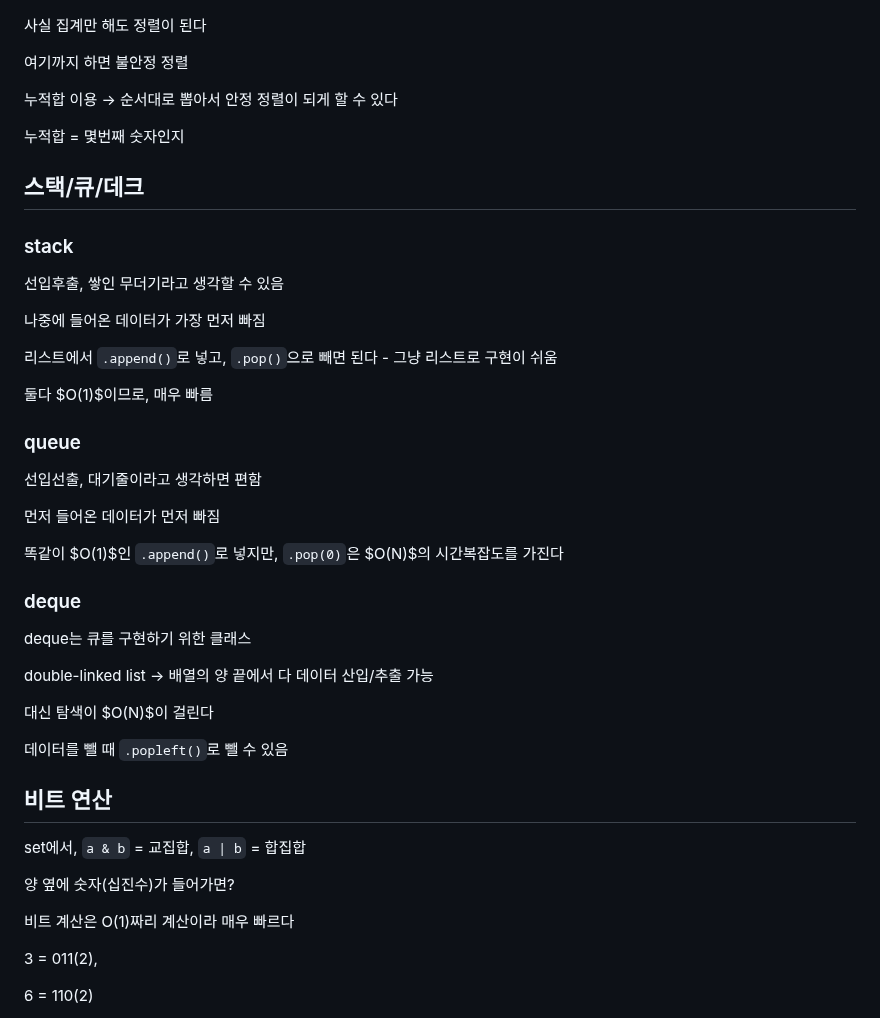
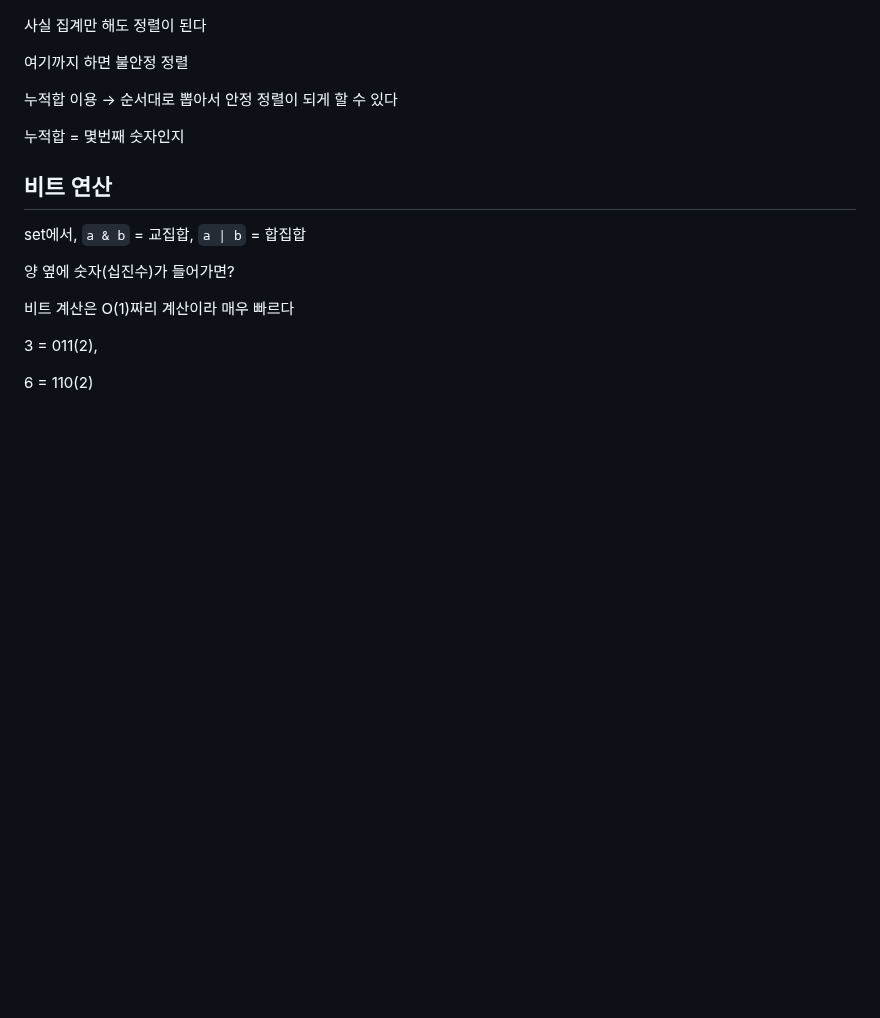
Before and after one commit to krystallinekim/TIL, a Markdown page: Algorithm/02-basic_algorithm.md, the part around the change. GitHub-like rendering; blank space fills up the shorter version.

Commit message:
스택/큐/데크는 자료구조론으로

```diff
--- a/Algorithm/02-basic_algorithm.md
+++ b/Algorithm/02-basic_algorithm.md
@@ -179,37 +179,6 @@ print(binary_search(0, len(nums)-1, 7))
 
 누적합 = 몇번째 숫자인지
 
-## 스택/큐/데크
-
-### stack
-
-선입후출, 쌓인 무더기라고 생각할 수 있음
-
-나중에 들어온 데이터가 가장 먼저 빠짐
-
-리스트에서 `.append()`로 넣고, `.pop()`으로 빼면 된다 - 그냥 리스트로 구현이 쉬움
-
-둘다 $O(1)$이므로, 매우 빠름
-
-### queue
-
-선입선출, 대기줄이라고 생각하면 편함
-
-먼저 들어온 데이터가 먼저 빠짐
-
-똑같이 $O(1)$인 `.append()`로 넣지만, `.pop(0)`은 $O(N)$의 시간복잡도를 가진다
-
-### deque
-
-deque는 큐를 구현하기 위한 클래스
-
-double-linked list -> 배열의 양 끝에서 다 데이터 산입/추출 가능
-
-대신 탐색이 $O(N)$이 걸린다
-
-데이터를 뺄 때 `.popleft()`로 뺄 수 있음
-
-
 ## 비트 연산
 set에서, `a & b` = 교집합, `a | b` = 합집합
 
```
